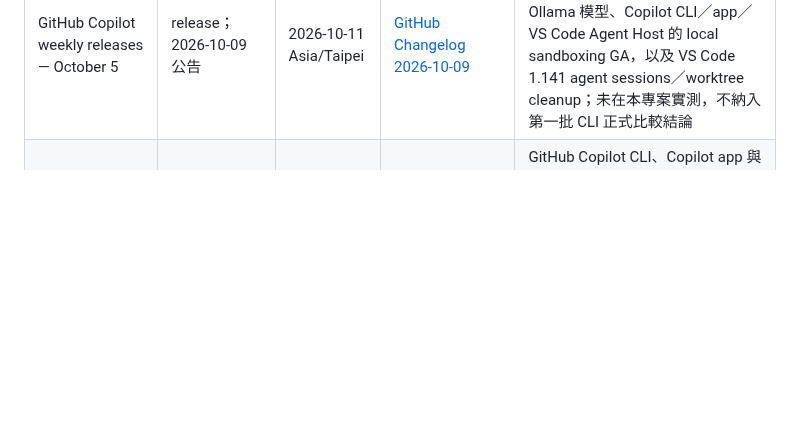
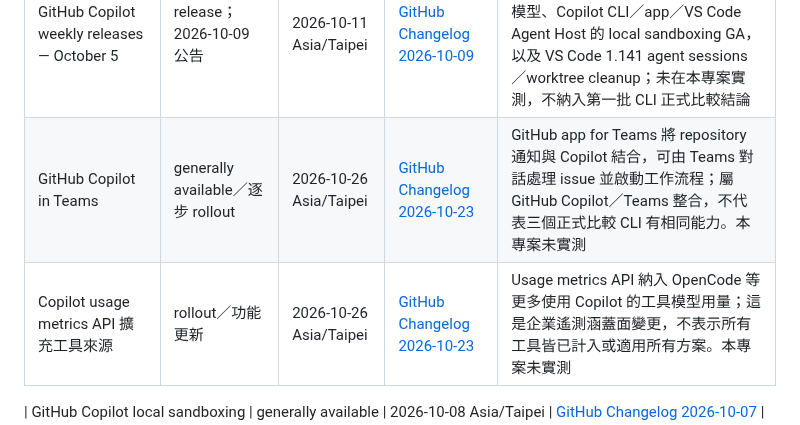
Before and after one commit to vincent8910/ai_coding_knowledge, a Markdown page: TOOL-VERSION-TRACKING.md, the part around the change. GitHub-like rendering; blank space fills up the shorter version.

Commit message:
docs: track latest GitHub Copilot updates

```diff
--- a/TOOL-VERSION-TRACKING.md
+++ b/TOOL-VERSION-TRACKING.md
@@ -55,6 +55,9 @@
 | GitHub Copilot in Slack／Microsoft Teams updates | public preview；Business／Enterprise | 2026-09-26 Asia/Taipei | [GitHub Changelog 2026-09-25](https://github.blog/changelog/2026-09-25-updates-to-github-copilot-for-slack-and-microsoft-teams) | 支援更多 Slack／Teams conversation context、切換模型、相似 issue 檢查與長任務可靠性改善；部分能力逐步 rollout，需管理員政策與既有 entitlement，未在本專案實測 |
 | GitHub Copilot usage metrics IDE attribution fix | rollout；VS Code 1.139.0+ 已可用 | 2026-10-07 Asia/Taipei | [GitHub Changelog 2026-10-06](https://github.blog/changelog/2026-10-06-update-your-ide-to-restore-agent-activity-in-copilot-usage-metrics/) | Copilot SDK agent session 的 IDE attribution 修正已在 VS Code 1.139.0+ 可用，其餘 IDE 預計後續 rollout；舊資料不會回填，受影響版本的 metrics 可能低估 agent activity；這是 telemetry／報表行為，未在本專案實測 |
 | GitHub Copilot weekly releases — October 5 | release；2026-10-09 公告 | 2026-10-11 Asia/Taipei | [GitHub Changelog 2026-10-09](https://github.blog/changelog/2026-10-09-github-copilot-weekly-releases-october-5) | 官方週報涵蓋 Claude Haiku 5.5、Copilot CLI `/model` 發現本機 Ollama 模型、Copilot CLI／app／VS Code Agent Host 的 local sandboxing GA，以及 VS Code 1.141 agent sessions／worktree cleanup；未在本專案實測，不納入第一批 CLI 正式比較結論 |
+| GitHub Copilot in Teams | generally available／逐步 rollout | 2026-10-26 Asia/Taipei | [GitHub Changelog 2026-10-23](https://github.blog/changelog/2026-10-23-turn-notifications-into-code-with-github-copilot-in-teams/) | GitHub app for Teams 將 repository 通知與 Copilot 結合，可由 Teams 對話處理 issue 並啟動工作流程；屬 GitHub Copilot／Teams 整合，不代表三個正式比較 CLI 有相同能力。本專案未實測 |
+| Copilot usage metrics API 擴充工具來源 | rollout／功能更新 | 2026-10-26 Asia/Taipei | [GitHub Changelog 2026-10-23](https://github.blog/changelog/2026-10-23-usage-metrics-api-adds-usage-from-tools-like-opencode/) | Usage metrics API 納入 OpenCode 等更多使用 Copilot 的工具模型用量；這是企業遙測涵蓋面變更，不表示所有工具皆已計入或適用所有方案。本專案未實測 |
+
 | GitHub Copilot local sandboxing | generally available | 2026-10-08 Asia/Taipei | [GitHub Changelog 2026-10-07](https://github.blog/changelog/2026-10-07-local-sandboxing-for-github-copilot-now-generally-available) | GitHub Copilot CLI、Copilot app 與 VS Code Agent Host 的 local sandboxing 已 GA；這是 GitHub Copilot 特定 surface 的能力，未在本專案實測，不推論第一批三個 CLI 的 sandbox 行為 |
 | GitHub Copilot local model discovery | public preview；Copilot CLI 1.0.94-0 起 | 2026-10-08 Asia/Taipei | [GitHub Changelog 2026-10-07](https://github.blog/changelog/2026-10-07-discover-local-models-in-github-copilot-cli) | `/model` 可發現執行中的 Ollama 模型，但不會自動安裝 runtime／下載模型；local model 不等於 offline mode，remote provider 仍可能接收 prompt 與 code context；未在本專案實測 |
 | Claude Haiku 5.5 in GitHub Copilot | generally available；逐步 rollout | 2026-10-08 Asia/Taipei | [GitHub Changelog 2026-10-07](https://github.blog/changelog/2026-10-07-claude-haiku-5-5-in-github-copilot) | GitHub Copilot 的模型可用性資訊；未在本專案實測，不推論 Claude Code 或其他 client 的模型可用性 |
```
